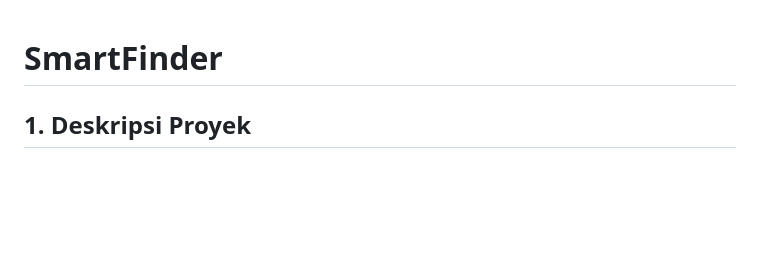
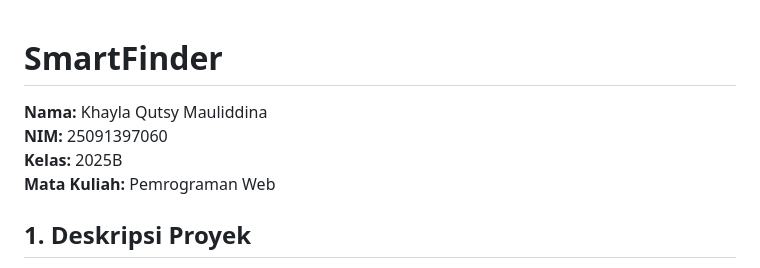
Before and after one commit to khaylaqutsym/PWUTS_B09_25091397060, a Markdown page: README.md, the part around the change. Rendered like a GitHub page; blank space fills up the shorter version.

```diff
--- a/README.md
+++ b/README.md
@@ -1,4 +1,9 @@
 # SmartFinder
+
+**Nama:** Khayla Qutsy Mauliddina
+**NIM:** 25091397060
+**Kelas:** 2025B
+**Mata Kuliah:** Pemrograman Web
 
 ## 1. Deskripsi Proyek
 
```
